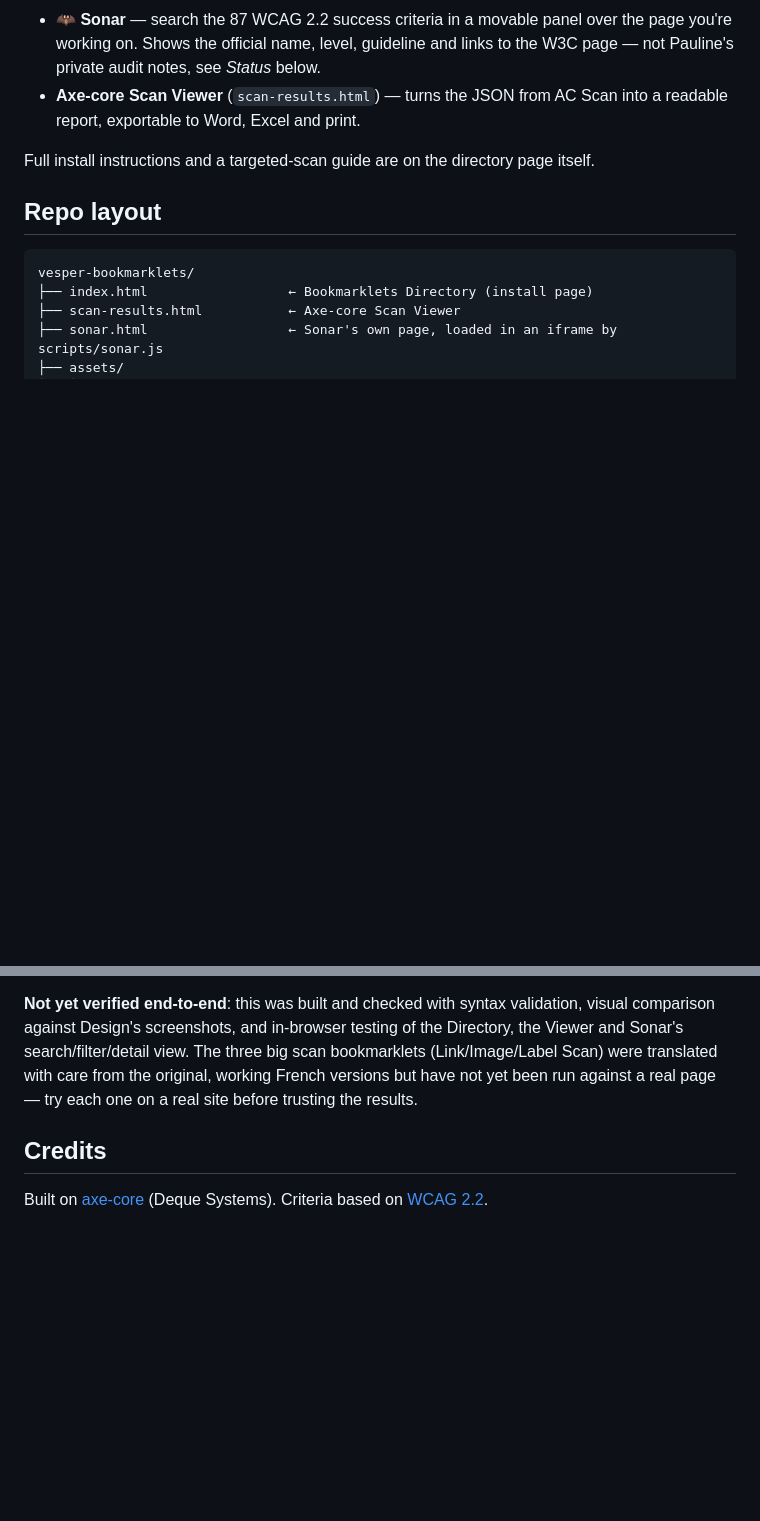
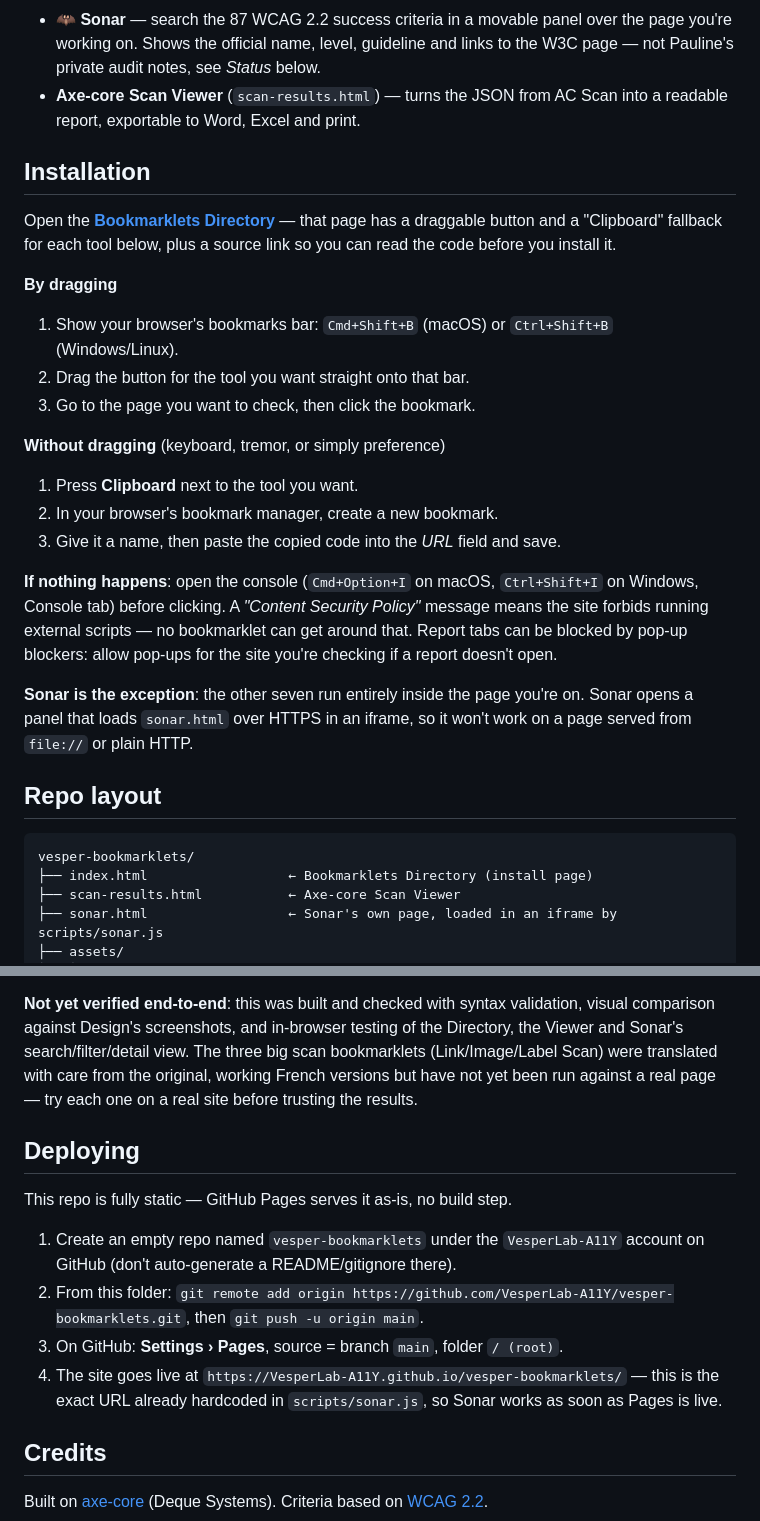
Before and after one commit to VesperLab-A11Y/Vesper-Toolkit, a Markdown page: README.md, 2 parts joined by grey strips. Rendered like a GitHub page; blank space fills up the shorter version.

Commit message:
Add Installation and Deploying sections to README

```diff
--- a/README.md
+++ b/README.md
@@ -13,7 +13,25 @@ Small, free accessibility-testing tools that live in your bookmarks bar. No exte
 - **🦇 Sonar** — search the 87 WCAG 2.2 success criteria in a movable panel over the page you're working on. Shows the official name, level, guideline and links to the W3C page — not Pauline's private audit notes, see *Status* below.
 - **Axe-core Scan Viewer** (`scan-results.html`) — turns the JSON from AC Scan into a readable report, exportable to Word, Excel and print.
 
-Full install instructions and a targeted-scan guide are on the directory page itself.
+## Installation
+
+Open the **[Bookmarklets Directory](https://VesperLab-A11Y.github.io/vesper-bookmarklets/)** — that page has a draggable button and a "Clipboard" fallback for each tool below, plus a source link so you can read the code before you install it.
+
+**By dragging**
+
+1. Show your browser's bookmarks bar: `Cmd+Shift+B` (macOS) or `Ctrl+Shift+B` (Windows/Linux).
+2. Drag the button for the tool you want straight onto that bar.
+3. Go to the page you want to check, then click the bookmark.
+
+**Without dragging** (keyboard, tremor, or simply preference)
+
+1. Press **Clipboard** next to the tool you want.
+2. In your browser's bookmark manager, create a new bookmark.
+3. Give it a name, then paste the copied code into the *URL* field and save.
+
+**If nothing happens**: open the console (`Cmd+Option+I` on macOS, `Ctrl+Shift+I` on Windows, Console tab) before clicking. A *"Content Security Policy"* message means the site forbids running external scripts — no bookmarklet can get around that. Report tabs can be blocked by pop-up blockers: allow pop-ups for the site you're checking if a report doesn't open.
+
+**Sonar is the exception**: the other seven run entirely inside the page you're on. Sonar opens a panel that loads `sonar.html` over HTTPS in an iframe, so it won't work on a page served from `file://` or plain HTTP.
 
 ## Repo layout
 
@@ -51,6 +69,15 @@ All 8 bookmarklets, the Directory, the Scan Viewer, and `sonar.html` are built a
 
 **Not yet verified end-to-end**: this was built and checked with syntax validation, visual comparison against Design's screenshots, and in-browser testing of the Directory, the Viewer and Sonar's search/filter/detail view. The three big scan bookmarklets (Link/Image/Label Scan) were translated with care from the original, working French versions but have not yet been run against a real page — try each one on a real site before trusting the results.
 
+## Deploying
+
+This repo is fully static — GitHub Pages serves it as-is, no build step.
+
+1. Create an empty repo named `vesper-bookmarklets` under the `VesperLab-A11Y` account on GitHub (don't auto-generate a README/gitignore there).
+2. From this folder: `git remote add origin https://github.com/VesperLab-A11Y/vesper-bookmarklets.git`, then `git push -u origin main`.
+3. On GitHub: **Settings › Pages**, source = branch `main`, folder `/ (root)`.
+4. The site goes live at `https://VesperLab-A11Y.github.io/vesper-bookmarklets/` — this is the exact URL already hardcoded in `scripts/sonar.js`, so Sonar works as soon as Pages is live.
+
 ## Credits
 
 Built on [axe-core](https://github.com/dequelabs/axe-core) (Deque Systems). Criteria based on [WCAG 2.2](https://www.w3.org/TR/WCAG22/).
```
